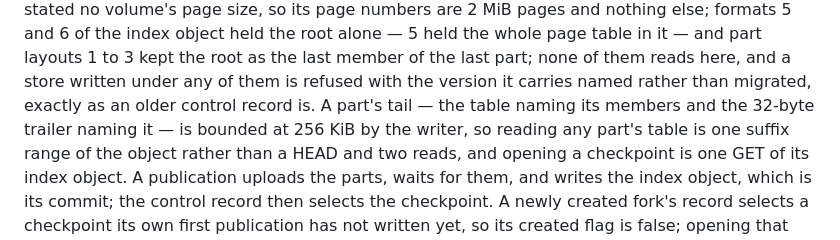
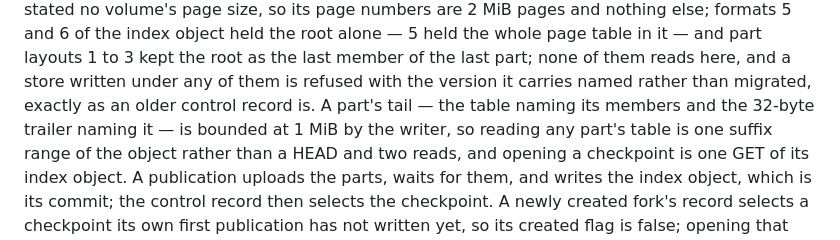
Before and after one commit to semistrict/sproutfs, a Markdown page: docs/metadata.md, the part around the change. GitHub-like rendering.

```diff
--- a/docs/metadata.md
+++ b/docs/metadata.md
@@ -70,7 +70,7 @@ table in it — and part layouts 1 to 3 kept the root as the last member of the
 last part; none of them reads here, and a store written under any of them is
 refused with the version it carries named rather than migrated, exactly as an
 older control record is. A part's tail — the table naming its members and the
-32-byte trailer naming it — is bounded at 256 KiB by the writer, so reading any
+32-byte trailer naming it — is bounded at 1 MiB by the writer, so reading any
 part's table is one suffix range of the object rather than a HEAD and two reads,
 and opening a checkpoint is one GET of its index object. A publication uploads
 the parts, waits for them, and writes the index object, which is its commit; the
```
Also changed, not shown: docs/testing.md (+20 -5 lines), plans/README.md (+3 -1 lines).
